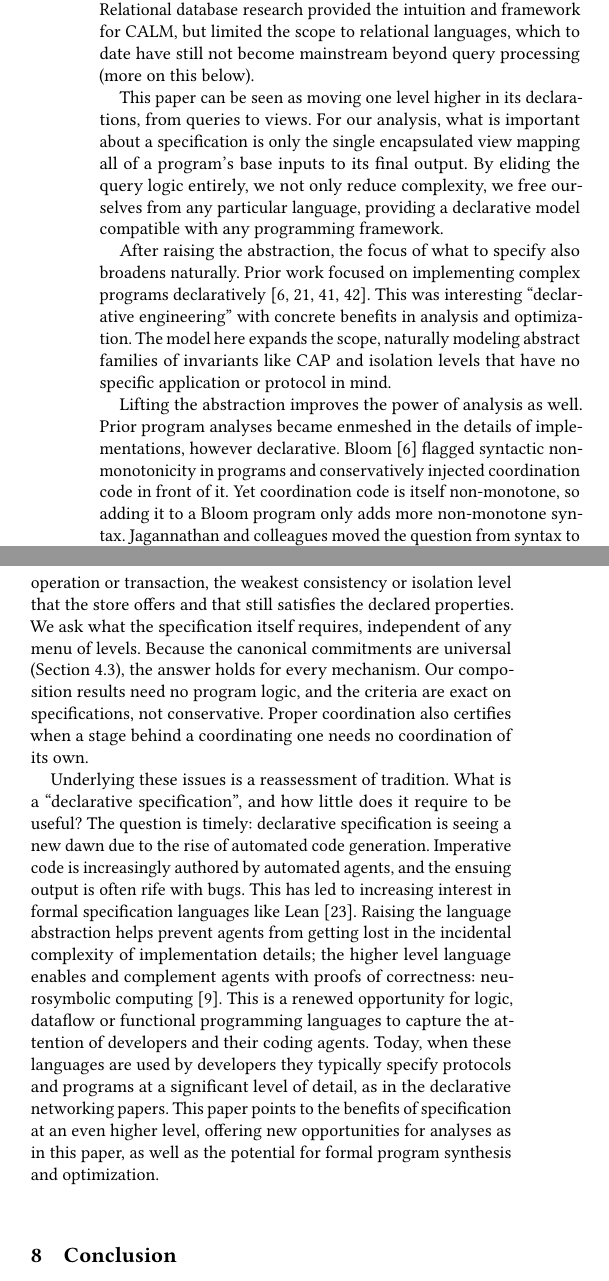
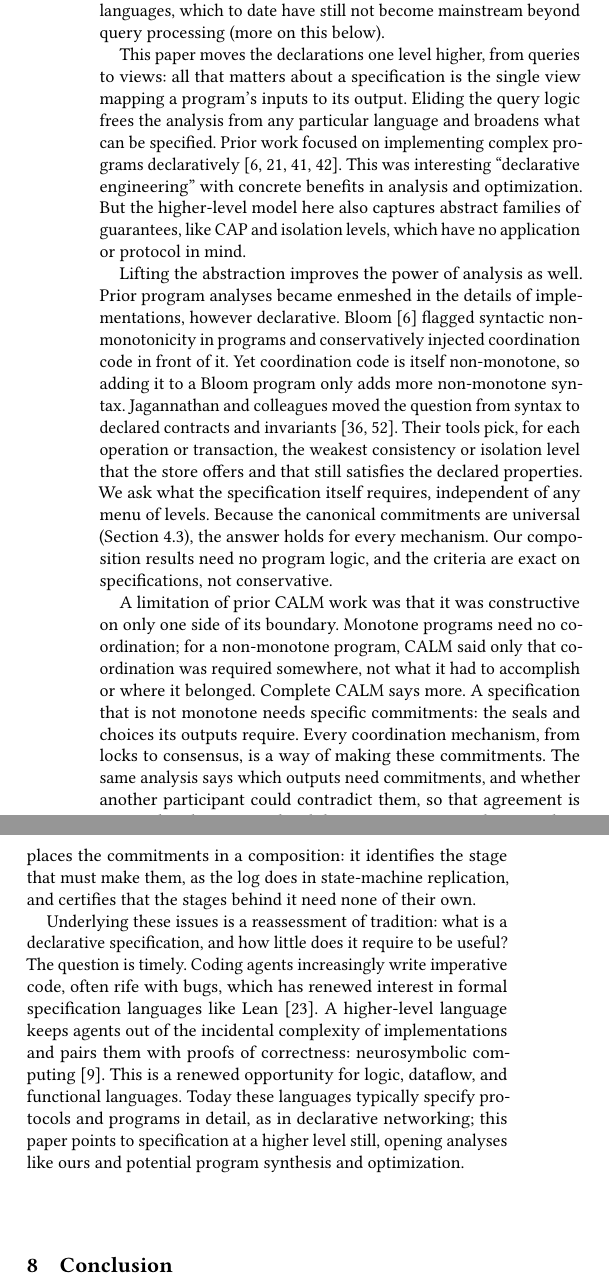
Before and after one commit to jhellerstein/coord-criterion, a LaTeX document (main.tex, which reads sections/conclusion.tex, sections/discussion.tex): two parts of the columns of page 17 of 35 before the commit and two parts of the columns of page 17 of 34 after it, joined at a grey line, cut at the place of the change. Compiled offline with pdfLaTeX.

Commit message:
Port CIDR wording improvements to main (27 items incl. Discussion) [cidr→main through 99baad3] [lean-sync pending]

```diff
--- a/sections/conclusion.tex
+++ b/sections/conclusion.tex
@@ -22,4 +22,4 @@ when the log guards the store, the log's commitments are all the composition
 needs and the store makes none.  Multi-Paxos is one way to distribute those
 commitments.
 
-Complete CAP is the partition form of the same equivalence.  A system can keep
+Complete CAP is the partition form of the same equivalence.  A system can keep a guarantee's explicit outputs available, and consistent, through partitions exactly when they have a common \outnoun at every common \indesc of their inputs; when every output is explicit, this is Lifted Monotonicity.
--- a/sections/discussion.tex
+++ b/sections/discussion.tex
@@ -9,2 +4,0 @@ networking~\cite{loo2009declarative} for intuition. Inspired by Codd's tradition
-separating specification from implementation~\cite{codd1970relational}, declarative
-networking showed that the desired effects of protocols could be written as
@@ -13,0 +10 @@ desired criterion?
+variety of mechanisms. Could a signature property of declarative
@@ -24,25 +22,20 @@ conflation~\cite{valiant1990bsp,karloff2010mrc}.
 
 The CALM Conjecture hypothesized that the database community's more judicious
 use of barriers could be generalized: coordination---of any kind---is required
-if and only if the program is non-monotone. The CALM Theorem of Ameloot et al.\
-proved it. Relational database research provided the intuition and framework for
-CALM, but limited the scope to relational languages, which to date have
+if and only if the program is non-monotone. Ameloot et al.\
+proved it, but only for relational languages, which to date have
 still not become mainstream beyond query processing (more on this below).
 
-This paper can be seen as moving one level higher in its declarations, from
-queries to views. For our analysis, what is important about a specification is
-only the single encapsulated view mapping all of a program's base inputs to its
-final output. By eliding the query logic entirely, we not only reduce
-complexity, we free ourselves from any particular language, providing a
-declarative model compatible with any programming framework.
-
-After raising the abstraction, the focus of what to specify also broadens
-naturally. Prior work focused on implementing complex programs
+This paper moves the declarations one level higher, from queries to views: all
+that matters about a specification is the single view mapping a program's inputs
+to its output. Eliding the query logic frees the analysis from any particular
+language and broadens what can be specified. Prior work focused on implementing
+complex programs
 declaratively~\cite{loo2005overlays,loo2009declarative,chu2007declarative,alvaro2011bloom}.
 This was interesting ``declarative engineering'' with concrete benefits in
-analysis and optimization.  The model here expands the scope, naturally modeling
-abstract families of invariants like CAP and isolation levels that have no
-specific application or protocol in mind.
+analysis and optimization. But the higher-level model here also captures abstract
+families of guarantees, like CAP and isolation levels, which have no application or
+protocol in mind.
 
 Lifting the abstraction improves the power of analysis as well. Prior program
 analyses became enmeshed in the details of implementations, however
@@ -58,23 +51,30 @@ ask what the specification itself requires, independent of any menu of
 levels.  Because the canonical commitments are universal
 (Section~\ref{sec:systems}), the answer holds for every mechanism.  Our
 composition results need no program logic, and the criteria are exact on
-specifications, not conservative.  Proper coordination also certifies when a
-stage behind a coordinating one needs no coordination of its own.
+specifications, not conservative.
 
-Underlying these issues is a reassessment of tradition. What is a ``declarative
-specification'', and how little does it require to be useful? The question is
-timely: declarative specification is seeing a new dawn due to the rise of
-automated code generation. Imperative code is increasingly authored by automated
-agents, and the ensuing output is often rife with bugs. This has led to
-increasing interest in formal specification languages like
-Lean~\cite{demoura2021lean4}. Raising the language abstraction helps prevent
-agents from getting lost in the incidental complexity of implementation details;
-the higher level language enables and complement agents with proofs of
-correctness: neurosymbolic computing~\cite{an2025neurosymbolic}. This is a renewed
-opportunity for logic, dataflow or functional programming languages to capture
-the attention of developers and their coding agents. Today, when these languages
-are used by developers they typically specify protocols and programs at a
-significant level of detail, as in the declarative networking papers. This paper
-points to the benefits of specification at an even higher level, offering new
-opportunities for analyses as in this paper, as well as the potential for formal
-program synthesis and optimization.
+A limitation of prior CALM work was that it was constructive on only one side of
+its boundary.  Monotone programs need no coordination; for a non-monotone
+program, CALM said only that coordination was required somewhere, not what it
+had to accomplish or where it belonged.  Complete CALM says more.  A
+specification that is not monotone needs specific commitments: the seals and
+choices its outputs require. Every coordination mechanism, from locks to
+consensus, is a way of making these commitments.  The same analysis says which outputs
+need commitments, and whether another participant could contradict them, so
+that agreement is required and not just a local decision.  Proper coordination
+then places the commitments in a composition: it identifies the stage that
+must make them, as the log does in state-machine replication, and certifies
+that the stages behind it need none of their own.
+
+Underlying these issues is a reassessment of
+tradition: what is a declarative specification, and how little does it require
+to be useful? The question is timely. Coding agents increasingly write
+imperative code, often rife with bugs, which has renewed interest in formal
+specification languages like Lean~\cite{demoura2021lean4}. A higher-level
+language keeps agents out of the incidental complexity of implementations and
+pairs them with proofs of correctness: neurosymbolic
+computing~\cite{an2025neurosymbolic}. This is a renewed opportunity for logic,
+dataflow, and functional languages. Today these languages typically specify
+protocols and programs in detail, as in declarative networking; this paper
+points to specification at a higher level still, opening analyses like ours and
+potential program synthesis and optimization.
```
Also changed, not shown: sections/complete-calm.tex (+6 -9 lines), sections/composition.tex (+4 -7 lines), sections/distributed-histories.tex (+2 -1 lines), sections/distributed.tex (+4 -9 lines), sections/functional-calm.tex (+12 -23 lines), sections/instances.tex (+1 -2 lines), sections/conclusion.tex (3 more changed lines), sections/discussion.tex (15 more changed lines).
